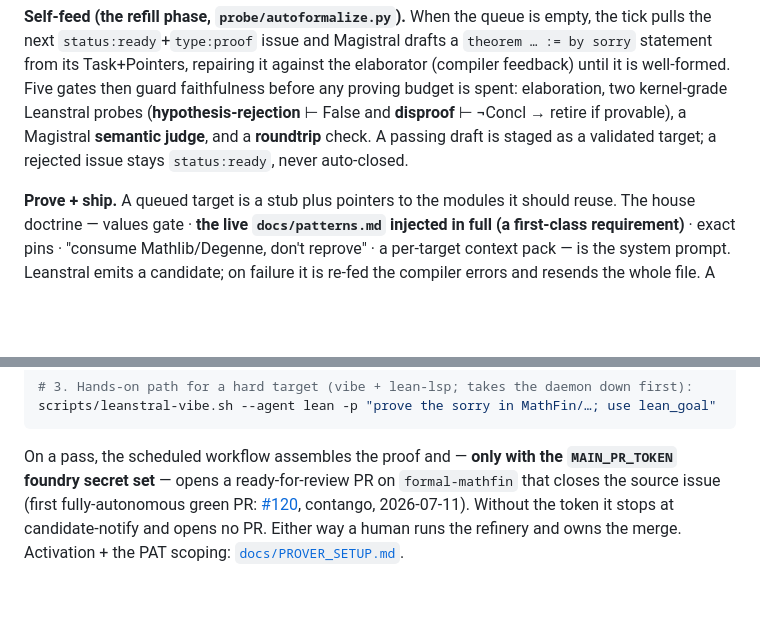
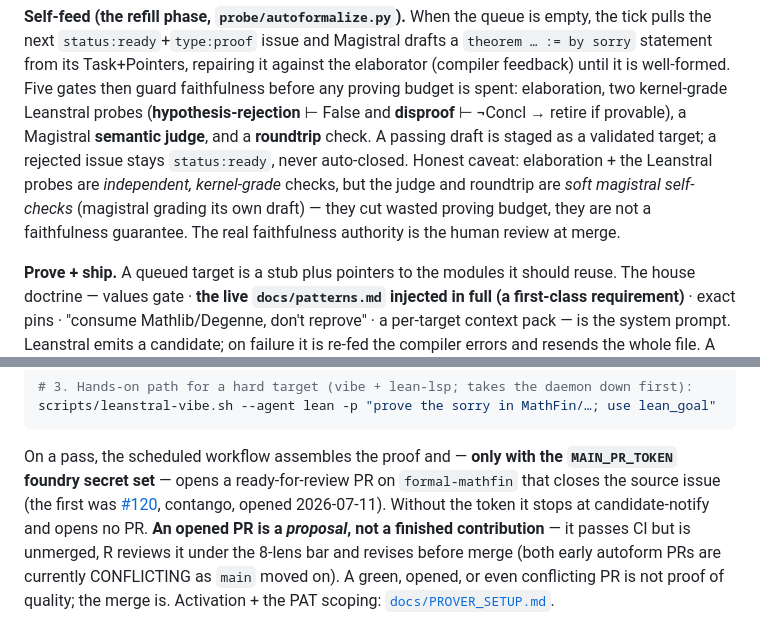
Before and after one commit to formal-applied-math/formal-foundry, a Markdown page: README.md, 2 parts joined by grey strips. Drawn GitHub-style; blank space fills up the shorter version.

Commit message:
docs(foundry): recalibrate framing — opened PRs are proposals, not quality
per R: 'PRs done is not proof of quality; merge not approved, will have changes.'
- an opened autoform PR = a proposal that passed CI and is UNMERGED (both early
  ones now CONFLICTING as main moved on); the merge (with changes) is the bar.
- the Magistral judge + roundtrip are SOFT self-checks (magistral grading its own
  draft), budget pre-filters not faithfulness guarantees; the independent/rigorous
  checks are the Lean kernel + Leanstral probes + lake build + R's review.
- do not few-shot the drafter on the pipeline's own unmerged output (self-referential;
  reverted). README + overview + spec.

```diff
--- a/README.md
+++ b/README.md
@@ -33,7 +33,11 @@ guard faithfulness before any proving budget is spent: elaboration, two
 kernel-grade Leanstral probes (**hypothesis-rejection** ⊢ False and **disproof**
 ⊢ ¬Concl → retire if provable), a Magistral **semantic judge**, and a **roundtrip**
 check. A passing draft is staged as a validated target; a rejected issue stays
-`status:ready`, never auto-closed.
+`status:ready`, never auto-closed. Honest caveat: elaboration + the Leanstral
+probes are *independent, kernel-grade* checks, but the judge and roundtrip are
+*soft magistral self-checks* (magistral grading its own draft) — they cut wasted
+proving budget, they are not a faithfulness guarantee. The real faithfulness
+authority is the human review at merge.
 
 **Prove + ship.** A queued target is a stub plus pointers to the modules it should
 reuse. The house doctrine — values gate · **the live `docs/patterns.md` injected in
@@ -106,8 +110,11 @@ scripts/leanstral-vibe.sh --agent lean -p "prove the sorry in MathFin/…; use l
 
 On a pass, the scheduled workflow assembles the proof and — **only with the
 `MAIN_PR_TOKEN` foundry secret set** — opens a ready-for-review PR on
-`formal-mathfin` that closes the source issue (first fully-autonomous green PR:
+`formal-mathfin` that closes the source issue (the first was
 [#120](https://github.com/raphaelrrcoelho/formal-mathfin/pull/120), contango,
-2026-07-11). Without the token it stops at candidate-notify and opens no PR.
-Either way a human runs the refinery and owns the merge. Activation + the PAT
-scoping: [`docs/PROVER_SETUP.md`](docs/PROVER_SETUP.md).
+opened 2026-07-11). Without the token it stops at candidate-notify and opens no
+PR. **An opened PR is a *proposal*, not a finished contribution** — it passes CI
+but is unmerged, R reviews it under the 8-lens bar and revises before merge (both
+early autoform PRs are currently CONFLICTING as `main` moved on). A green,
+opened, or even conflicting PR is not proof of quality; the merge is. Activation +
+the PAT scoping: [`docs/PROVER_SETUP.md`](docs/PROVER_SETUP.md).
```
Also changed, not shown: docs/overview.md (+7 -2 lines), 1 other file.
